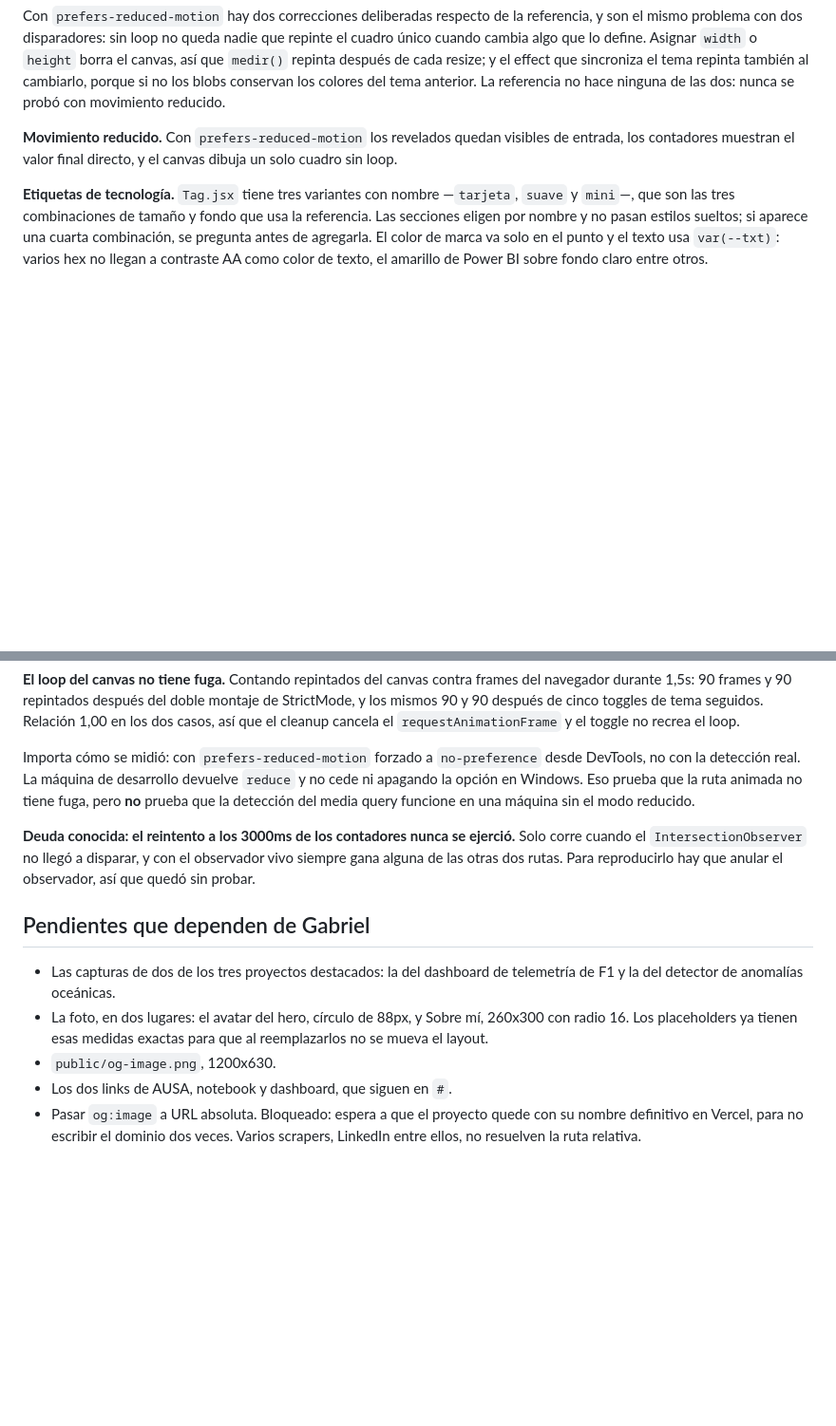
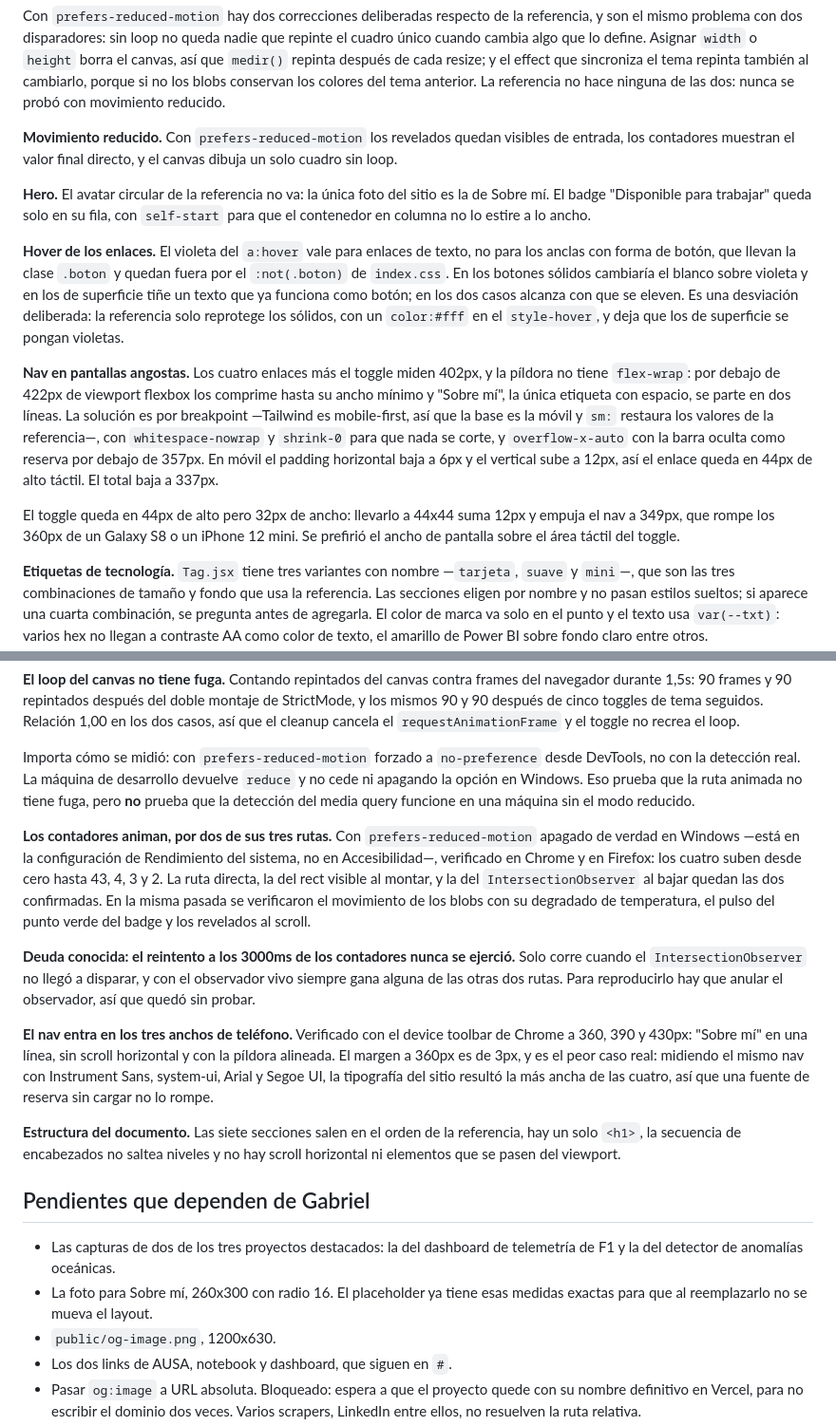
Before and after one commit to gabydomingo/porfolio, a Markdown page: CLAUDE.md, 2 parts joined by grey strips. Shown at 95% size. Rendered like a GitHub page; blank space fills up the shorter version.

Commit message:
Documento lo verificado, el nav móvil y las dos decisiones nuevas

```diff
--- a/CLAUDE.md
+++ b/CLAUDE.md
@@ -149,6 +149,32 @@ ninguna de las dos: nunca se probó con movimiento reducido.
 visibles de entrada, los contadores muestran el valor final directo, y el
 canvas dibuja un solo cuadro sin loop.
 
+**Hero.** El avatar circular de la referencia no va: la única foto del sitio es
+la de Sobre mí. El badge "Disponible para trabajar" queda solo en su fila, con
+`self-start` para que el contenedor en columna no lo estire a lo ancho.
+
+**Hover de los enlaces.** El violeta del `a:hover` vale para enlaces de texto,
+no para los anclas con forma de botón, que llevan la clase `.boton` y quedan
+fuera por el `:not(.boton)` de `index.css`. En los botones sólidos cambiaría el
+blanco sobre violeta y en los de superficie tiñe un texto que ya funciona como
+botón; en los dos casos alcanza con que se eleven. Es una desviación
+deliberada: la referencia solo reprotege los sólidos, con un `color:#fff` en el
+`style-hover`, y deja que los de superficie se pongan violetas.
+
+**Nav en pantallas angostas.** Los cuatro enlaces más el toggle miden 402px, y
+la píldora no tiene `flex-wrap`: por debajo de 422px de viewport flexbox los
+comprime hasta su ancho mínimo y "Sobre mí", la única etiqueta con espacio, se
+parte en dos líneas. La solución es por breakpoint —Tailwind es mobile-first,
+así que la base es la móvil y `sm:` restaura los valores de la referencia—, con
+`whitespace-nowrap` y `shrink-0` para que nada se corte, y `overflow-x-auto`
+con la barra oculta como reserva por debajo de 357px. En móvil el padding
+horizontal baja a 6px y el vertical sube a 12px, así el enlace queda en 44px de
+alto táctil. El total baja a 337px.
+
+El toggle queda en 44px de alto pero 32px de ancho: llevarlo a 44x44 suma 12px
+y empuja el nav a 349px, que rompe los 360px de un Galaxy S8 o un iPhone 12
+mini. Se prefirió el ancho de pantalla sobre el área táctil del toggle.
+
 **Etiquetas de tecnología.** `Tag.jsx` tiene tres variantes con nombre
 —`tarjeta`, `suave` y `mini`—, que son las tres combinaciones de tamaño y fondo
 que usa la referencia. Las secciones eligen por nombre y no pasan estilos
@@ -229,18 +255,37 @@ desde DevTools, no con la detección real. La máquina de desarrollo devuelve
 animada no tiene fuga, pero **no** prueba que la detección del media query
 funcione en una máquina sin el modo reducido.
 
+**Los contadores animan, por dos de sus tres rutas.** Con
+`prefers-reduced-motion` apagado de verdad en Windows —está en la
+configuración de Rendimiento del sistema, no en Accesibilidad—, verificado en
+Chrome y en Firefox: los cuatro suben desde cero hasta 43, 4, 3 y 2. La ruta
+directa, la del rect visible al montar, y la del `IntersectionObserver` al
+bajar quedan las dos confirmadas. En la misma pasada se verificaron el
+movimiento de los blobs con su degradado de temperatura, el pulso del punto
+verde del badge y los revelados al scroll.
+
 **Deuda conocida: el reintento a los 3000ms de los contadores nunca se
 ejerció.** Solo corre cuando el `IntersectionObserver` no llegó a disparar, y
 con el observador vivo siempre gana alguna de las otras dos rutas. Para
 reproducirlo hay que anular el observador, así que quedó sin probar.
 
+**El nav entra en los tres anchos de teléfono.** Verificado con el device
+toolbar de Chrome a 360, 390 y 430px: "Sobre mí" en una línea, sin scroll
+horizontal y con la píldora alineada. El margen a 360px es de 3px, y es el peor
+caso real: midiendo el mismo nav con Instrument Sans, system-ui, Arial y Segoe
+UI, la tipografía del sitio resultó la más ancha de las cuatro, así que una
+fuente de reserva sin cargar no lo rompe.
+
+**Estructura del documento.** Las siete secciones salen en el orden de la
+referencia, hay un solo `<h1>`, la secuencia de encabezados no saltea niveles y
+no hay scroll horizontal ni elementos que se pasen del viewport.
+
 ## Pendientes que dependen de Gabriel
 
 - Las capturas de dos de los tres proyectos destacados: la del dashboard de
   telemetría de F1 y la del detector de anomalías oceánicas.
-- La foto, en dos lugares: el avatar del hero, círculo de 88px, y Sobre mí,
-  260x300 con radio 16. Los placeholders ya tienen esas medidas exactas para
-  que al reemplazarlos no se mueva el layout.
+- La foto para Sobre mí, 260x300 con radio 16. El placeholder ya tiene esas
+  medidas exactas para que al reemplazarlo no se mueva el layout.
 - `public/og-image.png`, 1200x630.
 - Los dos links de AUSA, notebook y dashboard, que siguen en `#`.
 - Pasar `og:image` a URL absoluta. Bloqueado: espera a que el proyecto quede
```
